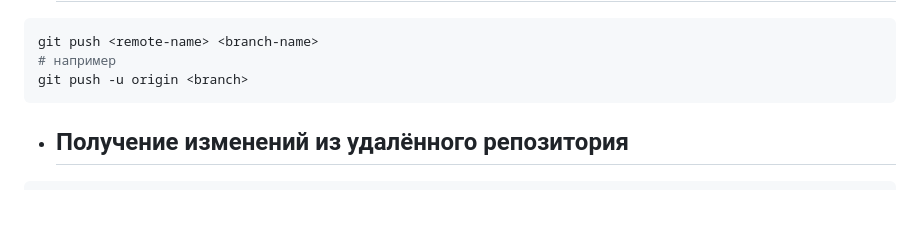
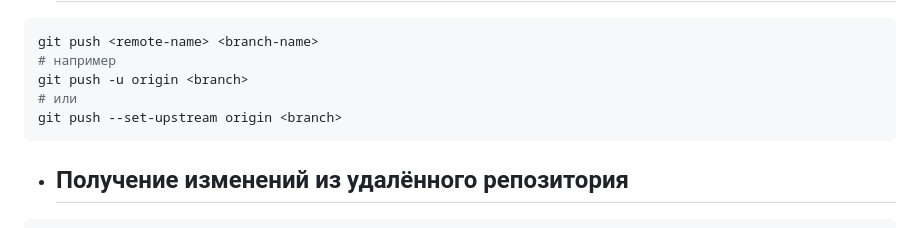
Before and after one commit to frontsteron/Pet-projects, a Markdown page: WhatIsHTML+CSS+JS/Git/README.md, the part around the change. Drawn GitHub-style; blank space fills up the shorter version.

Commit message:
fix: added a way to send changes to a remote repository

````diff
--- a/WhatIsHTML+CSS+JS/Git/README.md
+++ b/WhatIsHTML+CSS+JS/Git/README.md
@@ -62,6 +62,8 @@ git remote remove origin # отключает удаленный репозит
 git push <remote-name> <branch-name>
 # например
 git push -u origin <branch>
+# или
+git push --set-upstream origin <branch>
 ```
 
 * ## Получение изменений из удалённого репозитория
````
